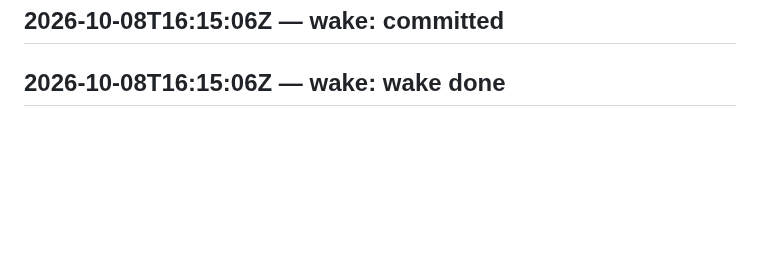
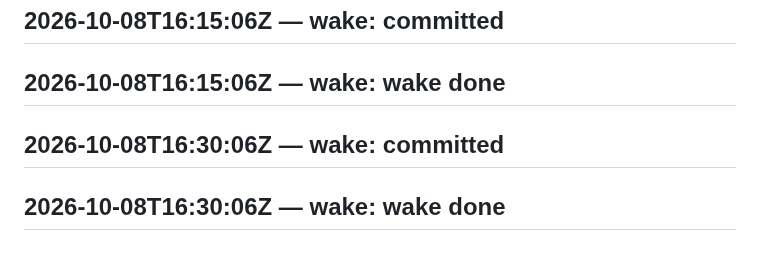
Before and after one commit to SuperInstance/self-assembly, a Markdown page: LEDGER.md, the part around the change. Rendered like a GitHub page; blank space fills up the shorter version.

Commit message:
wake 2026-10-08T16:45:06Z

```diff
--- a/LEDGER.md
+++ b/LEDGER.md
@@ -578,3 +578,5 @@ judge transport failed
 ## 2026-10-08T16:00:06Z — wake: wake done
 ## 2026-10-08T16:15:06Z — wake: committed
 ## 2026-10-08T16:15:06Z — wake: wake done
+## 2026-10-08T16:30:06Z — wake: committed
+## 2026-10-08T16:30:06Z — wake: wake done
```
